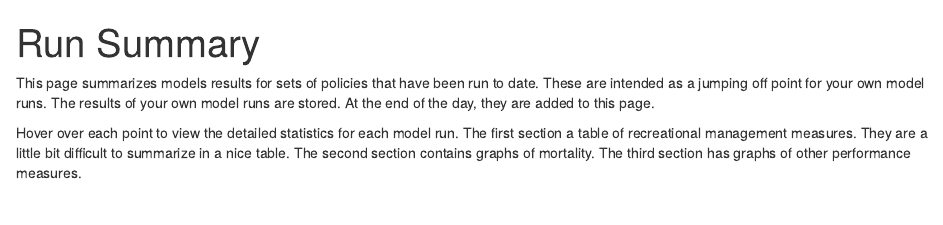
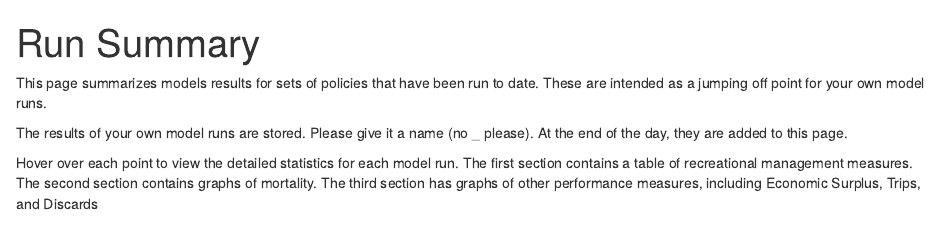
Before and after one commit to mle2718/groundfishRDM, an R Markdown document (docs/Run_Summary.Rmd): the page in a window 1100 px wide, from its top. Rendered offline with R 4.5, knitr and Pandoc, with nearby package versions; some code elsewhere in the file could not run offline.

Commit message:
more on overview.

````diff
--- a/docs/Run_Summary.Rmd
+++ b/docs/Run_Summary.Rmd
@@ -3,9 +3,12 @@ title: "Run Summary"
 output: html_document
 ---
 
-This page summarizes models results for sets of policies that have been run to date.  These are intended as a jumping off point for your own model runs.  The results of your own model runs are stored. At the end of the day, they are added to this page.
+This page summarizes models results for sets of policies that have been run to date.  These are intended as a jumping off point for your own model runs.
 
-Hover over each point to view the detailed statistics for each model run.  The first section a table of recreational management measures. They are a little bit difficult to summarize in a nice table.  The second section contains graphs of mortality.   The third section has graphs of other performance measures.
+
+The results of your own model runs are stored. Please give it a name (no _ please).  At the end of the day, they are added to this page.
+
+Hover over each point to view the detailed statistics for each model run.  The first section contains a table of recreational management measures. The second section contains graphs of mortality.   The third section has graphs of other performance measures, including Economic Surplus, Trips, and Discards
 
 ```{r setup, echo  = FALSE, warning = FALSE, message = FALSE}
 
````
